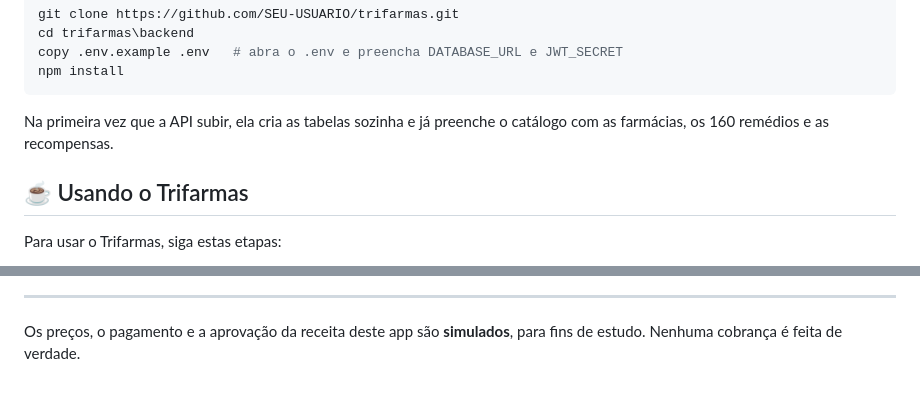
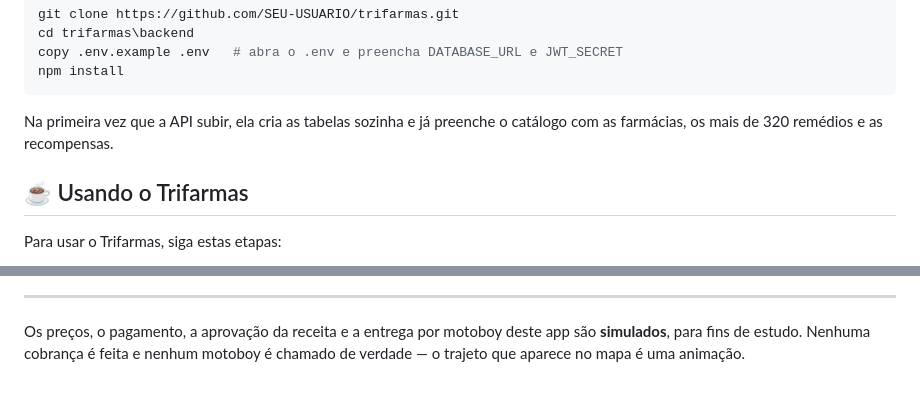
Before and after one commit to enzocavalcante-code/trifarmast, a Markdown page: README.md, 2 parts joined by grey strips. GitHub-like rendering.

````diff
--- a/README.md
+++ b/README.md
@@ -84,7 +83,7 @@ npm install
 ```
 
 Na primeira vez que a API subir, ela cria as tabelas sozinha e já preenche o
-catálogo com as farmácias, os 160 remédios e as recompensas.
+catálogo com as farmácias, os mais de 320 remédios e as recompensas.
 
 ## ☕ Usando o Trifarmas
 
@@ -184,4 +188,5 @@ Agradecemos às seguintes pessoas que contribuíram para este projeto:
 ---
 
-Os preços, o pagamento e a aprovação da receita deste app são **simulados**, para
-fins de estudo. Nenhuma cobrança é feita de verdade.
+Os preços, o pagamento, a aprovação da receita e a entrega por motoboy deste app são
+**simulados**, para fins de estudo. Nenhuma cobrança é feita e nenhum motoboy é chamado
+de verdade — o trajeto que aparece no mapa é uma animação.
````
Also changed, not shown: other parts of README.md (+48 -44 lines).
